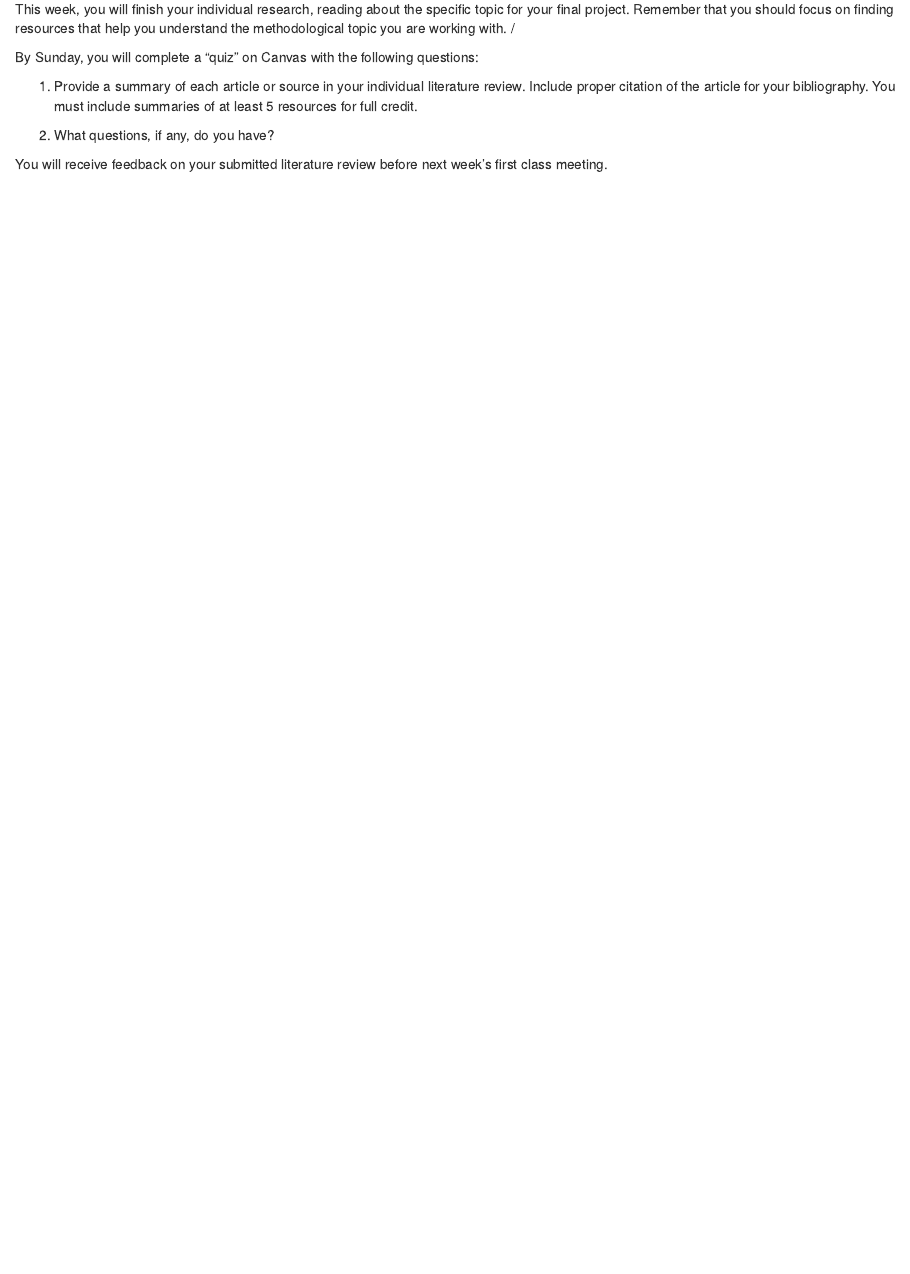
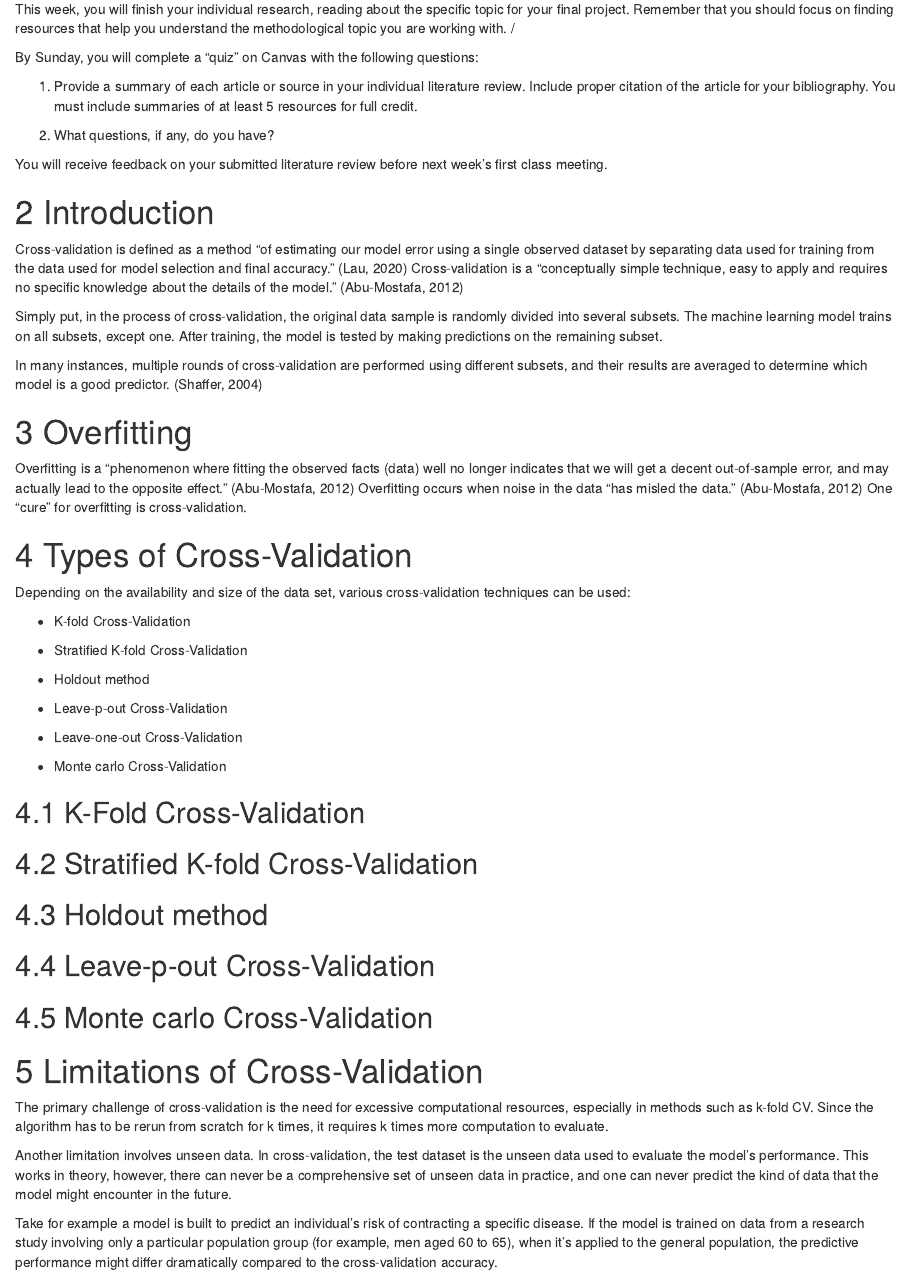
Before and after one commit to dquez88/STA6257-Cross-Validation-Research-Project, an R Markdown document (Week-10.Rmd): the page in a window 1100 px wide, from 70 px down. Rendered offline with R 4.5, knitr and Pandoc, with nearby package versions; drawn as R Markdown's standard HTML page in place of the format the file asks for.

Commit message:
1st outline

```diff
--- a/Week-10.Rmd
+++ b/Week-10.Rmd
@@ -23,3 +23,69 @@ questions:
 
 You will receive feedback on your submitted literature review before
 next week's first class meeting.
+
+# Introduction
+
+Cross-validation is defined as a method “of estimating our model error using a single observed dataset by separating data used for training from the data used for model selection and final accuracy.” (Lau, 2020)  Cross-validation is a “conceptually simple technique, easy to apply and requires no specific knowledge about the details of the model.” (Abu-Mostafa, 2012)
+
+Simply put, in the process of cross-validation, the original data sample
+is randomly divided into several subsets. The machine learning model
+trains on all subsets, except one. After training, the model is tested
+by making predictions on the remaining subset.
+
+In many instances, multiple rounds of cross-validation are performed
+using different subsets, and their results are averaged to determine
+which model is a good predictor. (Shaffer, 2004)
+
+# Overfitting
+
+Overfitting is a “phenomenon where fitting the observed facts (data) well no longer indicates that we will get a decent out-of-sample error, and may actually lead to the opposite effect.” (Abu-Mostafa, 2012) Overfitting occurs when noise in the data “has misled the data.” (Abu-Mostafa, 2012)  One “cure” for overfitting is cross-validation.
+
+
+# Types of Cross-Validation
+
+Depending on the availability and size of the data set, various
+cross-validation techniques can be used:
+
+-   K-fold Cross-Validation
+
+-   Stratified K-fold Cross-Validation
+
+-   Holdout method
+
+-   Leave-p-out Cross-Validation
+
+-   Leave-one-out Cross-Validation
+
+-   Monte carlo Cross-Validation
+
+## K-Fold Cross-Validation
+
+## Stratified K-fold Cross-Validation
+
+## Holdout method
+
+## Leave-p-out Cross-Validation
+
+## Monte carlo Cross-Validation
+
+
+# Limitations of Cross-Validation
+
+The primary challenge of cross-validation is the need for excessive
+computational resources, especially in methods such as k-fold CV. Since
+the algorithm has to be rerun from scratch for k times, it requires k
+times more computation to evaluate.
+
+Another limitation involves unseen data. In cross-validation, the test
+dataset is the unseen data used to evaluate the model's performance.
+This works in theory, however, there can never be a comprehensive set of
+unseen data in practice, and one can never predict the kind of data that
+the model might encounter in the future.
+
+Take for example a model is built to predict an individual's risk of
+contracting a specific disease. If the model is trained on data from a
+research study involving only a particular population group (for
+example, men aged 60 to 65), when it's applied to the general
+population, the predictive performance might differ dramatically
+compared to the cross-validation accuracy.
```
